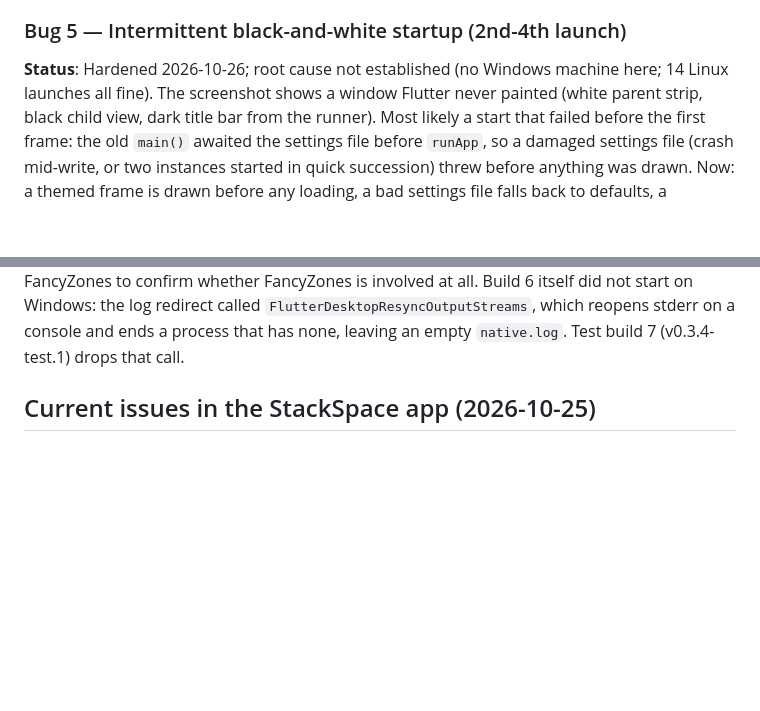
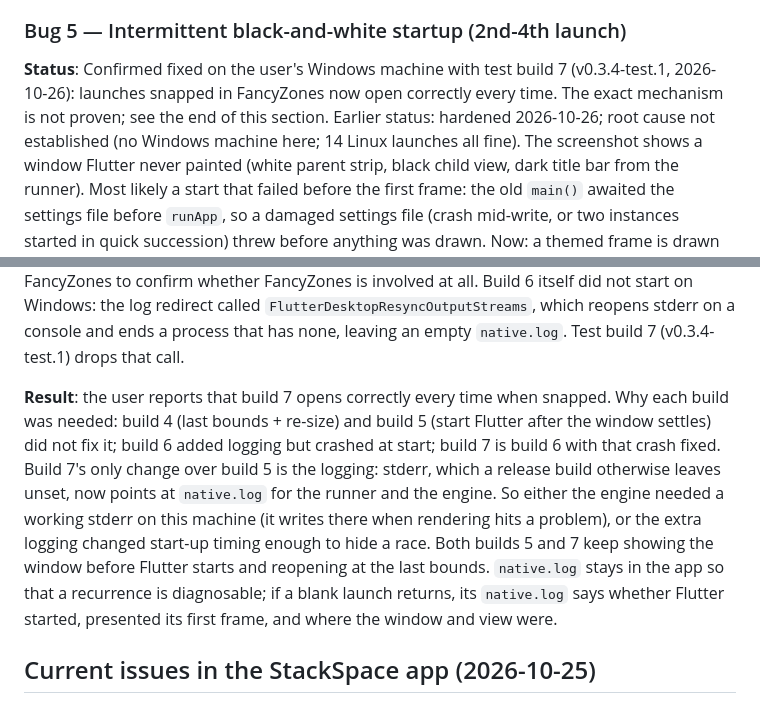
Before and after one commit to BigDaddy284/StackSpace, a Markdown page: docs/KNOWN_ISSUES.md, 2 parts joined by grey strips. GitHub-like rendering; blank space fills up the shorter version.

```diff
--- a/docs/KNOWN_ISSUES.md
+++ b/docs/KNOWN_ISSUES.md
@@ -36,7 +36,9 @@ hidden. Test in `test/home_page_test.dart`.
 Confirmed by the user on Windows with test build 3.
 
 ### Bug 5 — Intermittent black-and-white startup (2nd-4th launch)
-**Status**: Hardened 2026-10-26; root cause not established (no Windows machine here; 14 Linux
+**Status**: Confirmed fixed on the user's Windows machine with test build 7 (v0.3.4-test.1,
+2026-10-26): launches snapped in FancyZones now open correctly every time. The exact mechanism is
+not proven; see the end of this section. Earlier status: hardened 2026-10-26; root cause not established (no Windows machine here; 14 Linux
 launches all fine). The screenshot shows a window Flutter never painted (white parent strip, black
 child view, dark title bar from the runner). Most likely a start that failed before the first
 frame: the old `main()` awaited the settings file before `runApp`, so a damaged settings file
@@ -69,6 +71,17 @@ the window and view state 1 s and 4 s in). The user was also asked to try exclud
 Build 6 itself did not start on Windows: the log redirect called
 `FlutterDesktopResyncOutputStreams`, which reopens stderr on a console and ends a process that has
 none, leaving an empty `native.log`. Test build 7 (v0.3.4-test.1) drops that call.
+
+**Result**: the user reports that build 7 opens correctly every time when snapped. Why each build
+was needed: build 4 (last bounds + re-size) and build 5 (start Flutter after the window settles)
+did not fix it; build 6 added logging but crashed at start; build 7 is build 6 with that crash
+fixed. Build 7's only change over build 5 is the logging: stderr, which a release build otherwise
+leaves unset, now points at `native.log` for the runner and the engine. So either the engine
+needed a working stderr on this machine (it writes there when rendering hits a problem), or the
+extra logging changed start-up timing enough to hide a race. Both builds 5 and 7 keep showing the
+window before Flutter starts and reopening at the last bounds. `native.log` stays in the app so
+that a recurrence is diagnosable; if a blank launch returns, its `native.log` says whether Flutter
+started, presented its first frame, and where the window and view were.
 
 ## Current issues in the StackSpace app (2026-10-25)
 
```
Also changed, not shown: docs/PROJECT_STATUS.md (+8 -4 lines).
